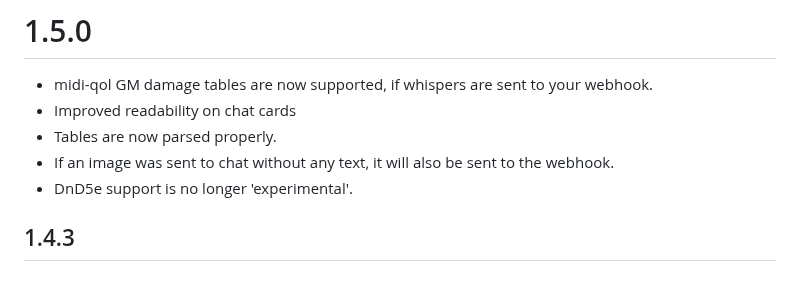
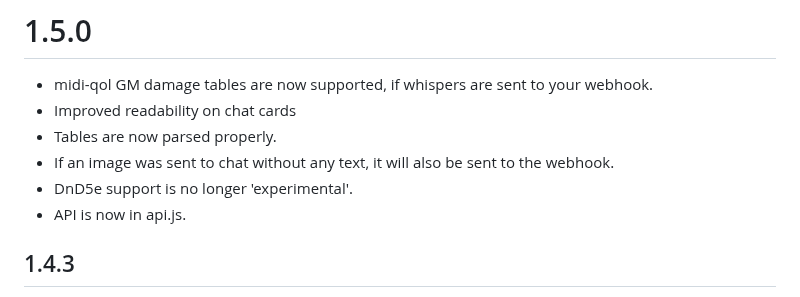
Before and after one commit to therealguy90/foundrytodiscord, a Markdown page: CHANGELOG.md, the part around the change. Rendered like a GitHub page.

```diff
--- a/CHANGELOG.md
+++ b/CHANGELOG.md
@@ -5,6 +5,7 @@
 - Tables are now parsed properly.
 - If an image was sent to chat without any text, it will also be sent to the webhook.
 - DnD5e support is no longer 'experimental'.
+- API is now in api.js.
 
 ## 1.4.3
 
```
